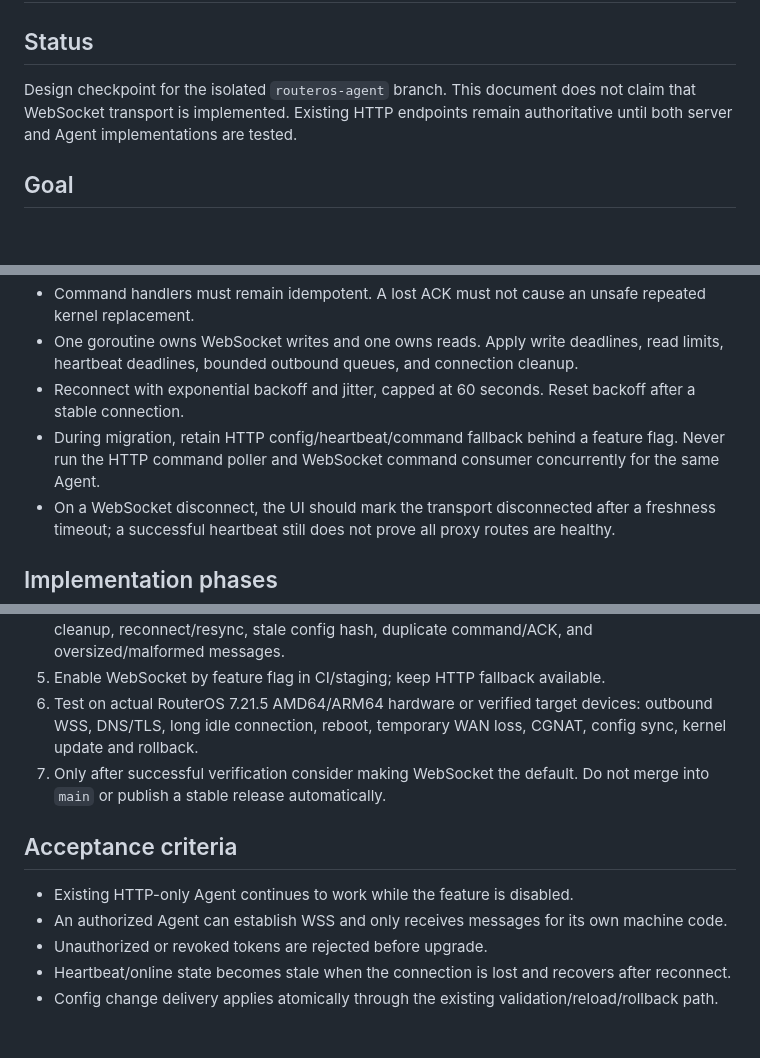
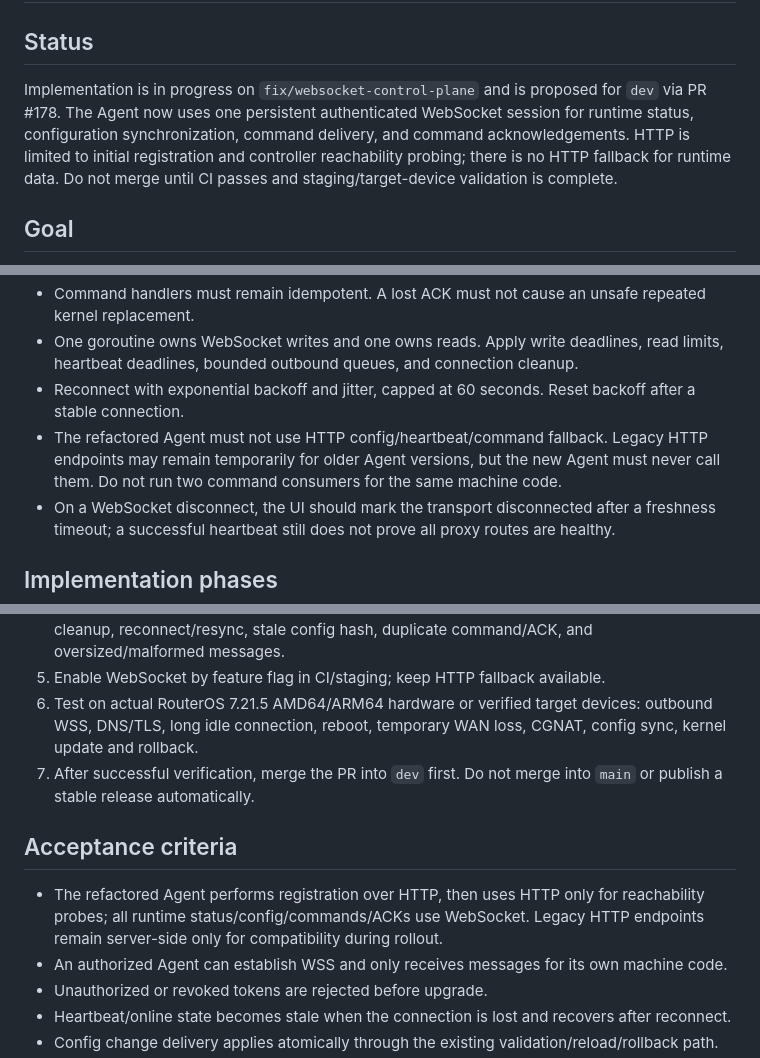
Before and after one commit to Tony855/S5M-Master, a Markdown page: docs/AGENT_WEBSOCKET_MIGRATION_CN.md, 3 parts joined by grey strips. Rendered like a GitHub page; blank space fills up the shorter version.

Commit message:
docs(agent): align websocket migration status with implementation

```diff
--- a/docs/AGENT_WEBSOCKET_MIGRATION_CN.md
+++ b/docs/AGENT_WEBSOCKET_MIGRATION_CN.md
@@ -2,7 +2,7 @@
 
 ## Status
 
-Design checkpoint for the isolated `routeros-agent` branch. This document does not claim that WebSocket transport is implemented. Existing HTTP endpoints remain authoritative until both server and Agent implementations are tested.
+Implementation is in progress on `fix/websocket-control-plane` and is proposed for `dev` via PR #178. The Agent now uses one persistent authenticated WebSocket session for runtime status, configuration synchronization, command delivery, and command acknowledgements. HTTP is limited to initial registration and controller reachability probing; there is no HTTP fallback for runtime data. Do not merge until CI passes and staging/target-device validation is complete.
 
 ## Goal
 
@@ -43,7 +43,7 @@ The config payload must pass the same validation and safe-apply/rollback path as
 - Command handlers must remain idempotent. A lost ACK must not cause an unsafe repeated kernel replacement.
 - One goroutine owns WebSocket writes and one owns reads. Apply write deadlines, read limits, heartbeat deadlines, bounded outbound queues, and connection cleanup.
 - Reconnect with exponential backoff and jitter, capped at 60 seconds. Reset backoff after a stable connection.
-- During migration, retain HTTP config/heartbeat/command fallback behind a feature flag. Never run the HTTP command poller and WebSocket command consumer concurrently for the same Agent.
+- The refactored Agent must not use HTTP config/heartbeat/command fallback. Legacy HTTP endpoints may remain temporarily for older Agent versions, but the new Agent must never call them. Do not run two command consumers for the same machine code.
 - On a WebSocket disconnect, the UI should mark the transport disconnected after a freshness timeout; a successful heartbeat still does not prove all proxy routes are healthy.
 
 ## Implementation phases
@@ -54,11 +54,11 @@ The config payload must pass the same validation and safe-apply/rollback path as
 4. Add integration tests for unauthorized handshake, duplicate machine connections, disconnect cleanup, reconnect/resync, stale config hash, duplicate command/ACK, and oversized/malformed messages.
 5. Enable WebSocket by feature flag in CI/staging; keep HTTP fallback available.
 6. Test on actual RouterOS 7.21.5 AMD64/ARM64 hardware or verified target devices: outbound WSS, DNS/TLS, long idle connection, reboot, temporary WAN loss, CGNAT, config sync, kernel update and rollback.
-7. Only after successful verification consider making WebSocket the default. Do not merge into `main` or publish a stable release automatically.
+7. After successful verification, merge the PR into `dev` first. Do not merge into `main` or publish a stable release automatically.
 
 ## Acceptance criteria
 
-- Existing HTTP-only Agent continues to work while the feature is disabled.
+- The refactored Agent performs registration over HTTP, then uses HTTP only for reachability probes; all runtime status/config/commands/ACKs use WebSocket. Legacy HTTP endpoints remain server-side only for compatibility during rollout.
 - An authorized Agent can establish WSS and only receives messages for its own machine code.
 - Unauthorized or revoked tokens are rejected before upgrade.
 - Heartbeat/online state becomes stale when the connection is lost and recovers after reconnect.
```
